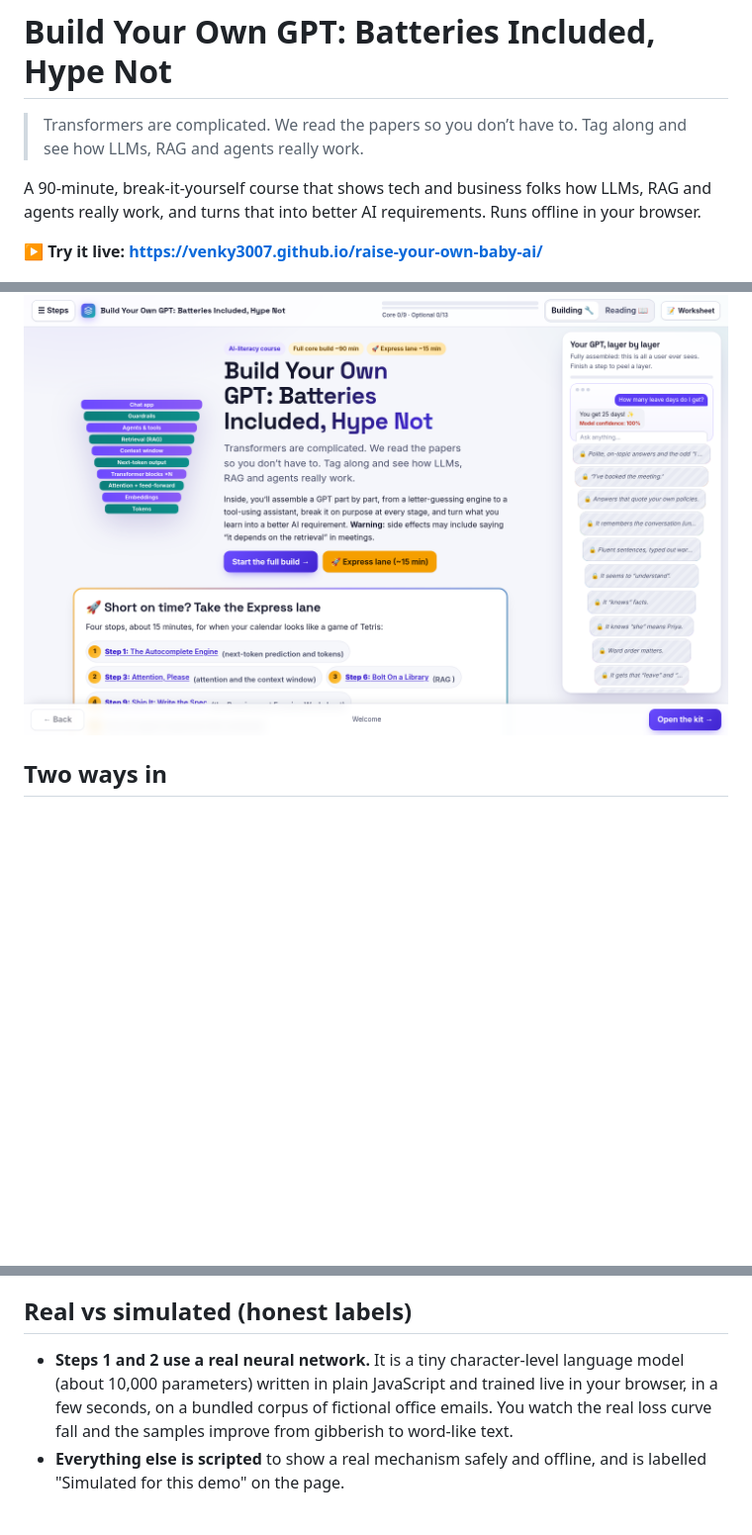
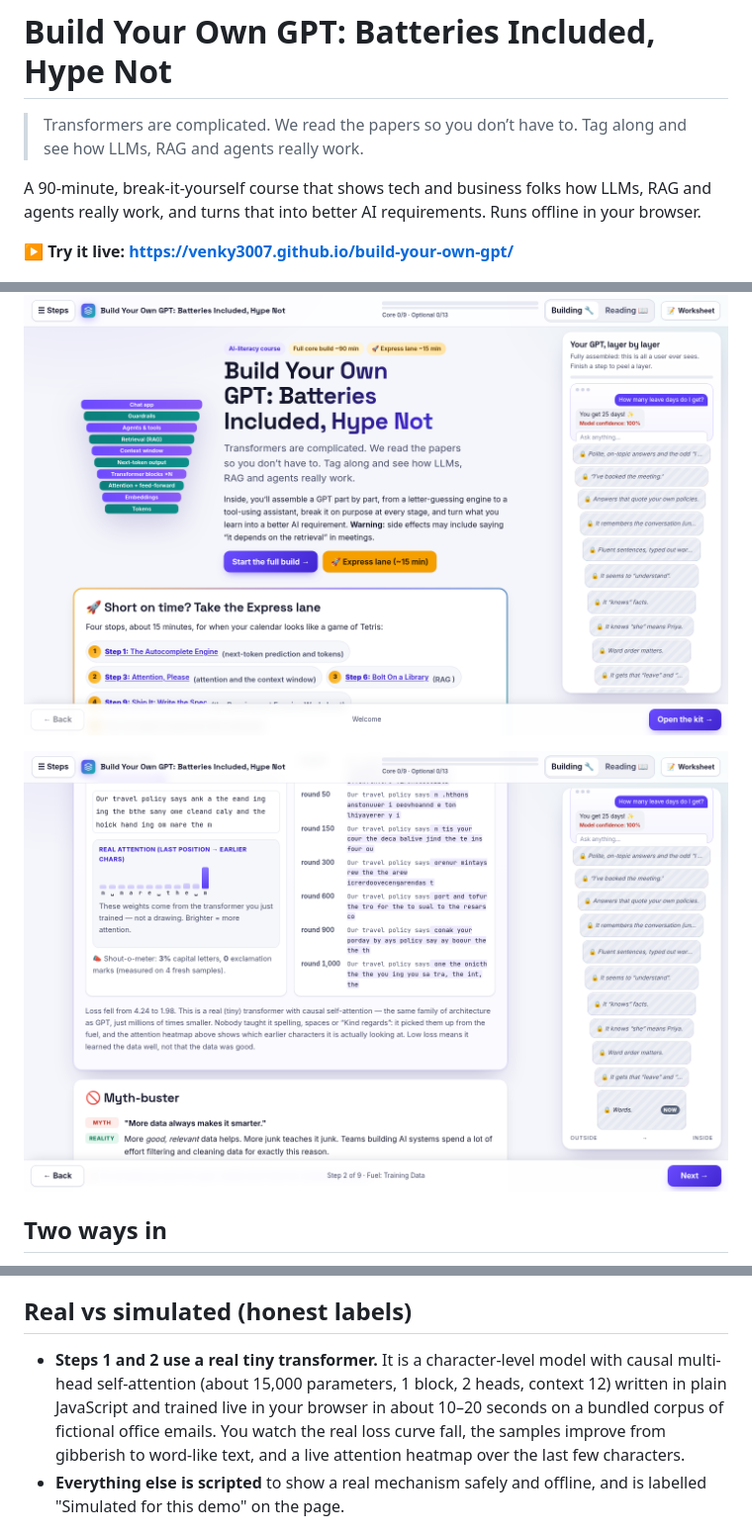
Before and after one commit to venky3007/build-your-own-gpt, a Markdown page: README.md, 3 parts joined by grey strips. Shown at 99% size. GitHub-like rendering; pictures changed too: docs/screenshot-attention.png (added); blank space fills up the shorter version.

```diff
--- a/README.md
+++ b/README.md
@@ -4,9 +4,11 @@
 
 A 90-minute, break-it-yourself course that shows tech and business folks how LLMs, RAG and agents really work, and turns that into better AI requirements. Runs offline in your browser.
 
-**▶ Try it live: [https://venky3007.github.io/raise-your-own-baby-ai/](https://venky3007.github.io/raise-your-own-baby-ai/)**
+**▶ Try it live: [https://venky3007.github.io/build-your-own-gpt/](https://venky3007.github.io/build-your-own-gpt/)**
 
 ![Screenshot: the welcome screen with the express lane and the peel-the-layers diagram](docs/screenshot.png)
+
+![Screenshot: Step 2 after training a real tiny transformer, with live attention heatmap](docs/screenshot-attention.png)
 
 ## Two ways in
 
@@ -33,7 +35,7 @@ Optional chapters: **Smarter retrieval and inputs** (Steps 10-13), **Thinking an
 
 ## Real vs simulated (honest labels)
 
-- **Steps 1 and 2 use a real neural network.** It is a tiny character-level language model (about 10,000 parameters) written in plain JavaScript and trained live in your browser, in a few seconds, on a bundled corpus of fictional office emails. You watch the real loss curve fall and the samples improve from gibberish to word-like text.
+- **Steps 1 and 2 use a real tiny transformer.** It is a character-level model with causal multi-head self-attention (about 15,000 parameters, 1 block, 2 heads, context 12) written in plain JavaScript and trained live in your browser in about 10–20 seconds on a bundled corpus of fictional office emails. You watch the real loss curve fall, the samples improve from gibberish to word-like text, and a live attention heatmap over the last few characters.
 - **Everything else is scripted** to show a real mechanism safely and offline, and is labelled "Simulated for this demo" on the page.
 
 ## Privacy
```
Also changed, not shown: 7 other files.
